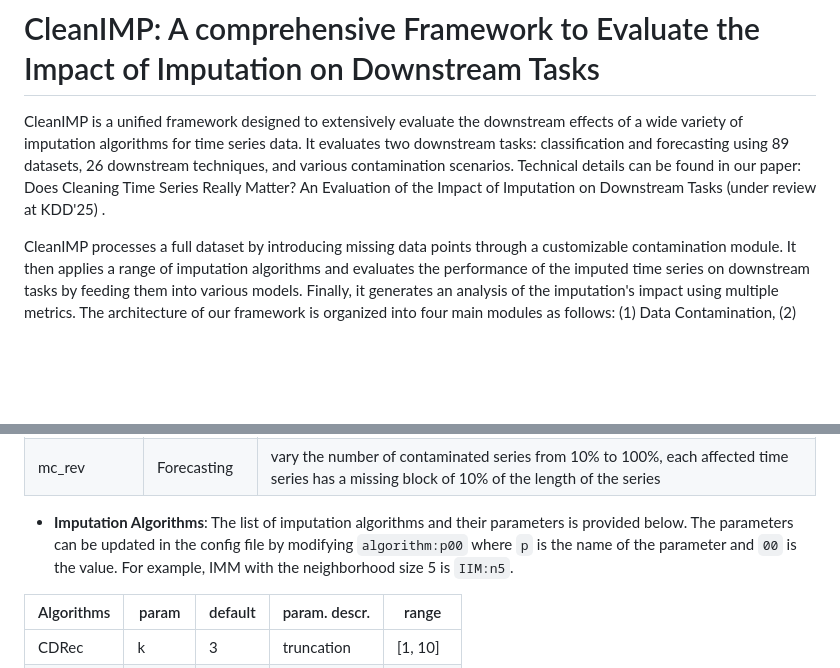
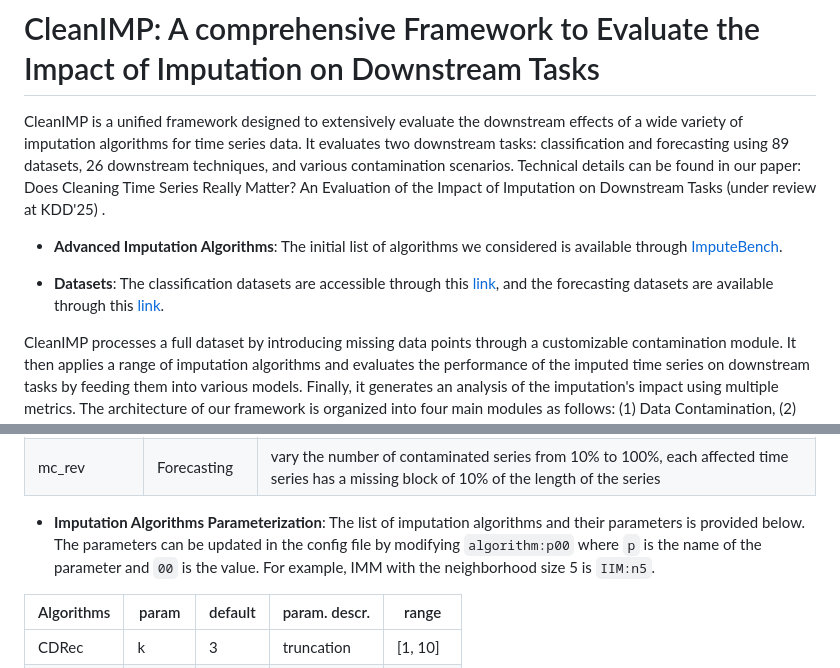
Before and after one commit to eXascaleInfolab/CleanImp, a Markdown page: README.md, 2 parts joined by grey strips. Drawn GitHub-style; blank space fills up the shorter version.

```diff
--- a/README.md
+++ b/README.md
@@ -4,6 +4,10 @@ CleanIMP is a unified framework designed to extensively evaluate the downstream
 imputation algorithms for time series data. It evaluates two downstream tasks: classification and forecasting
 using 89 datasets, 26 downstream techniques, and various contamination scenarios. Technical details can be found in our
 paper: Does Cleaning Time Series Really Matter? An Evaluation of the Impact of Imputation on Downstream Tasks (under review at KDD'25) </a>.
+
+- **Advanced Imputation Algorithms**: The initial list of algorithms we considered is available through [ImputeBench](https://github.com/eXascaleInfolab/bench-vldb20).
+
+- **Datasets**: The classification datasets are accessible through this [link](https://doi.org/10.5281/zenodo.14022916), and the forecasting datasets are available through this [link](https://doi.org/10.5281/zenodo.14023106).
 
 
 CleanIMP processes a full dataset by introducing missing data points through a customizable contamination module. It then applies a range of imputation algorithms and evaluates the performance of the imputed time series on downstream tasks by feeding them into various models. Finally, it generates an analysis of the imputation's impact using multiple metrics.
@@ -53,7 +56,7 @@ The architecture of our framework is organized into four main modules as follows
 
 
 
-- **Imputation Algorithms**: The list of imputation algorithms and their parameters is provided below. The parameters can be updated in the config file by modifying `algorithm:p00`  where `p` is the name of the parameter and `00` is the value. For example, IMM with the neighborhood size 5 is `IIM:n5`.
+- **Imputation Algorithms Parameterization**: The list of imputation algorithms and their parameters is provided below. The parameters can be updated in the config file by modifying `algorithm:p00`  where `p` is the name of the parameter and `00` is the value. For example, IMM with the neighborhood size 5 is `IIM:n5`.
 
 | Algorithms | param      | default  | param. descr. | range    |
 | --------   | --------   | -------- | --------      | -------- |
```
Also changed, not shown: other parts of README.md (+0 -1 lines).
